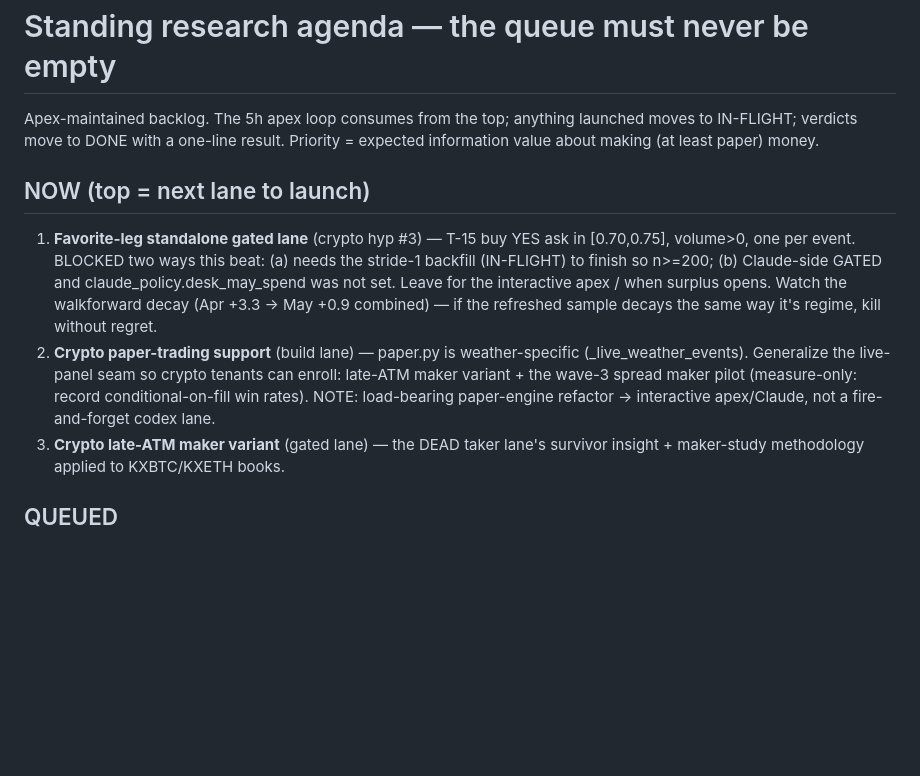
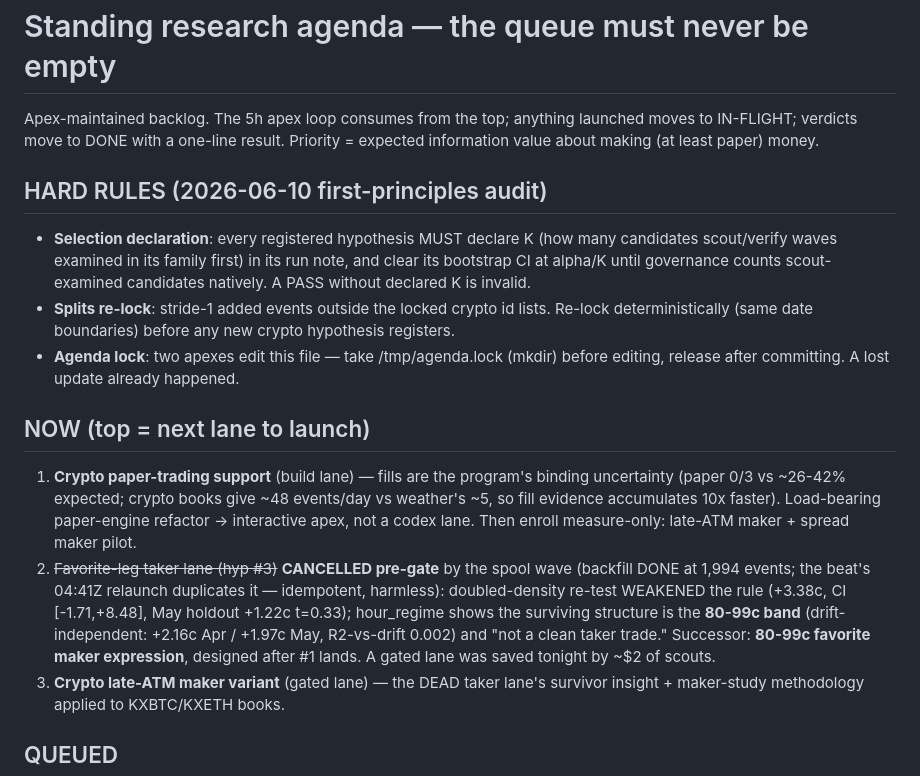
Before and after one commit to aninaga/kalshi, a Markdown page: research/lab/AGENDA.md, the part around the change. Drawn GitHub-style; blank space fills up the shorter version.

Commit message:
lab+ops: audit fixes land under agenda lock — selection-K rule, splits re-lock gate, crypto-paper-first, hyp#3 cancelled pre-gate, two-apex lock convention
Co-Authored-By: Claude Opus 4.8 (1M context) <noreply@anthropic.com>

```diff
--- a/research/lab/AGENDA.md
+++ b/research/lab/AGENDA.md
@@ -4,20 +4,31 @@ Apex-maintained backlog. The 5h apex loop consumes from the top; anything
 launched moves to IN-FLIGHT; verdicts move to DONE with a one-line result.
 Priority = expected information value about making (at least paper) money.
 
+## HARD RULES (2026-06-10 first-principles audit)
+- **Selection declaration**: every registered hypothesis MUST declare K (how
+  many candidates scout/verify waves examined in its family first) in its run
+  note, and clear its bootstrap CI at alpha/K until governance counts
+  scout-examined candidates natively. A PASS without declared K is invalid.
+- **Splits re-lock**: stride-1 added events outside the locked crypto id
+  lists. Re-lock deterministically (same date boundaries) before any new
+  crypto hypothesis registers.
+- **Agenda lock**: two apexes edit this file — take /tmp/agenda.lock (mkdir)
+  before editing, release after committing. A lost update already happened.
+
 ## NOW (top = next lane to launch)
-1. **Favorite-leg standalone gated lane** (crypto hyp #3) — T-15 buy YES
-   ask in [0.70,0.75], volume>0, one per event. BLOCKED two ways this beat:
-   (a) needs the stride-1 backfill (IN-FLIGHT) to finish so n>=200; (b)
-   Claude-side GATED and claude_policy.desk_may_spend was not set. Leave for
-   the interactive apex / when surplus opens. Watch the walkforward decay
-   (Apr +3.3 -> May +0.9 combined) — if the refreshed sample decays the same
-   way it's regime, kill without regret.
-2. **Crypto paper-trading support** (build lane) — paper.py is
-   weather-specific (_live_weather_events). Generalize the live-panel seam so
-   crypto tenants can enroll: late-ATM maker variant + the wave-3 spread
-   maker pilot (measure-only: record conditional-on-fill win rates). NOTE:
-   load-bearing paper-engine refactor -> interactive apex/Claude, not a
-   fire-and-forget codex lane.
+1. **Crypto paper-trading support** (build lane) — fills are the program's
+   binding uncertainty (paper 0/3 vs ~26-42% expected; crypto books give ~48
+   events/day vs weather's ~5, so fill evidence accumulates 10x faster).
+   Load-bearing paper-engine refactor -> interactive apex, not a codex lane.
+   Then enroll measure-only: late-ATM maker + spread maker pilot.
+2. ~~Favorite-leg taker lane (hyp #3)~~ **CANCELLED pre-gate** by the spool
+   wave (backfill DONE at 1,994 events; the beat's 04:41Z relaunch duplicates
+   it — idempotent, harmless): doubled-density re-test WEAKENED the rule
+   (+3.38c, CI [-1.71,+8.48], May holdout +1.22c t=0.33); hour_regime shows
+   the surviving structure is the **80-99c band** (drift-independent: +2.16c
+   Apr / +1.97c May, R2-vs-drift 0.002) and "not a clean taker trade."
+   Successor: **80-99c favorite maker expression**, designed after #1 lands.
+   A gated lane was saved tonight by ~$2 of scouts.
 3. **Crypto late-ATM maker variant** (gated lane) — the DEAD taker lane's
    survivor insight + maker-study methodology applied to KXBTC/KXETH books.
 
```
Also changed, not shown: ops/apex_beat_prompt.md (+5 -0 lines).
